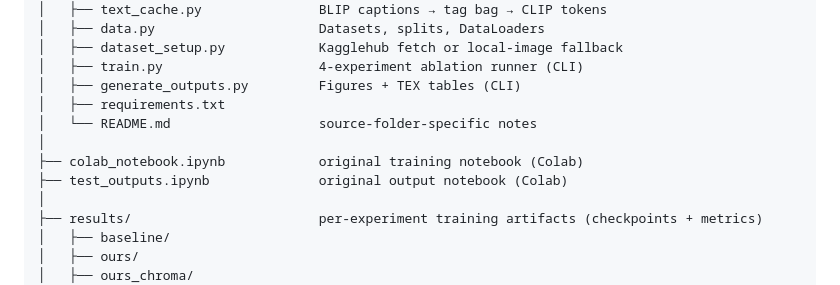
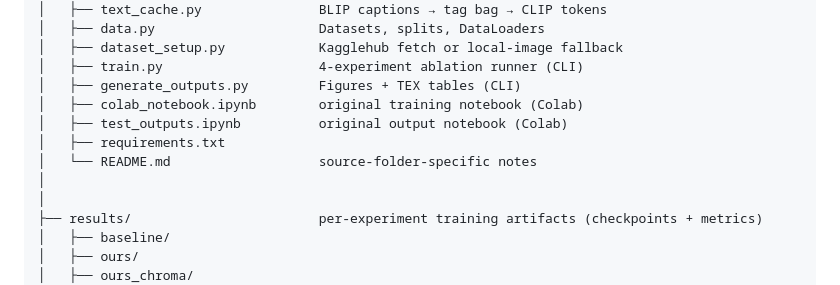
Before and after one commit to myxsan/text-guided-probabilistic-image-colorization, a Markdown page: README.md, the part around the change. Drawn GitHub-style.

Commit message:
fix: README fix

```diff
--- a/README.md
+++ b/README.md
@@ -134,11 +134,11 @@ root/
 │   ├── dataset_setup.py            Kagglehub fetch or local-image fallback
 │   ├── train.py                    4-experiment ablation runner (CLI)
 │   ├── generate_outputs.py         Figures + TEX tables (CLI)
+│   ├── colab_notebook.ipynb        original training notebook (Colab)
+│   ├── test_outputs.ipynb          original output notebook (Colab)
 │   ├── requirements.txt
 │   └── README.md                   source-folder-specific notes
 │
-├── colab_notebook.ipynb            original training notebook (Colab)
-├── test_outputs.ipynb              original output notebook (Colab)
 │
 ├── results/                        per-experiment training artifacts (checkpoints + metrics)
 │   ├── baseline/
```
